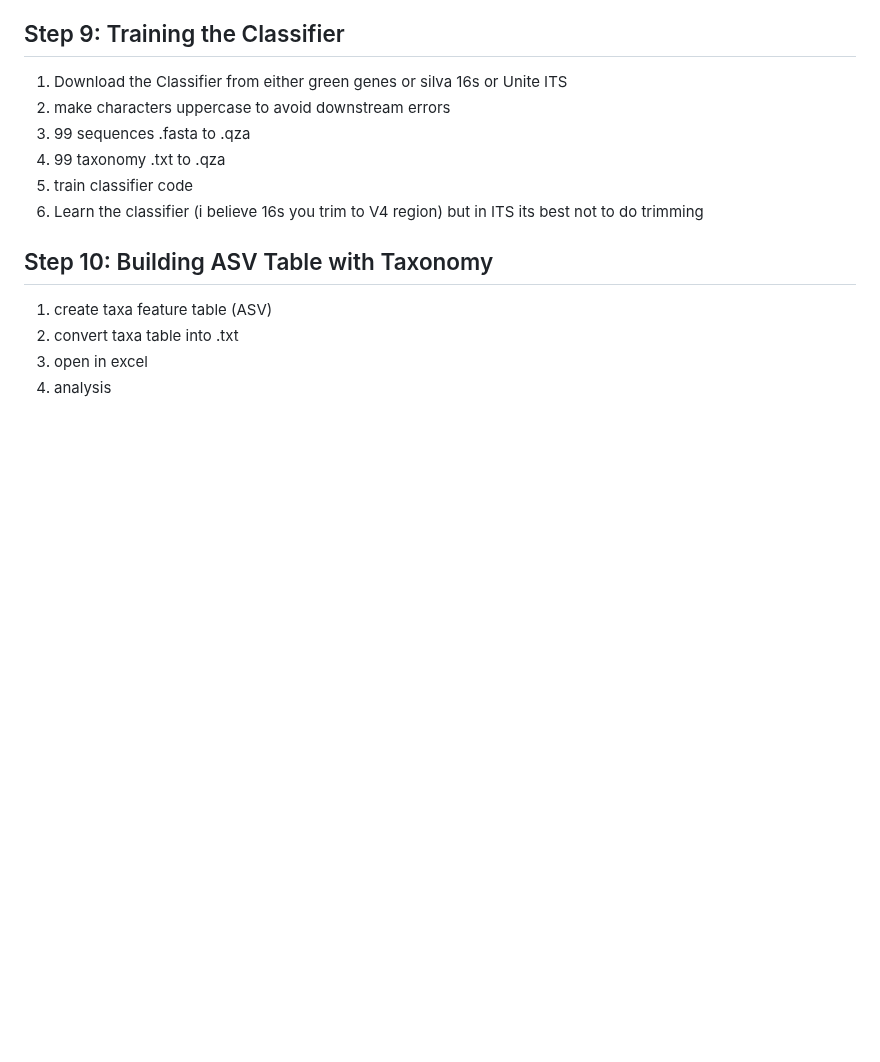
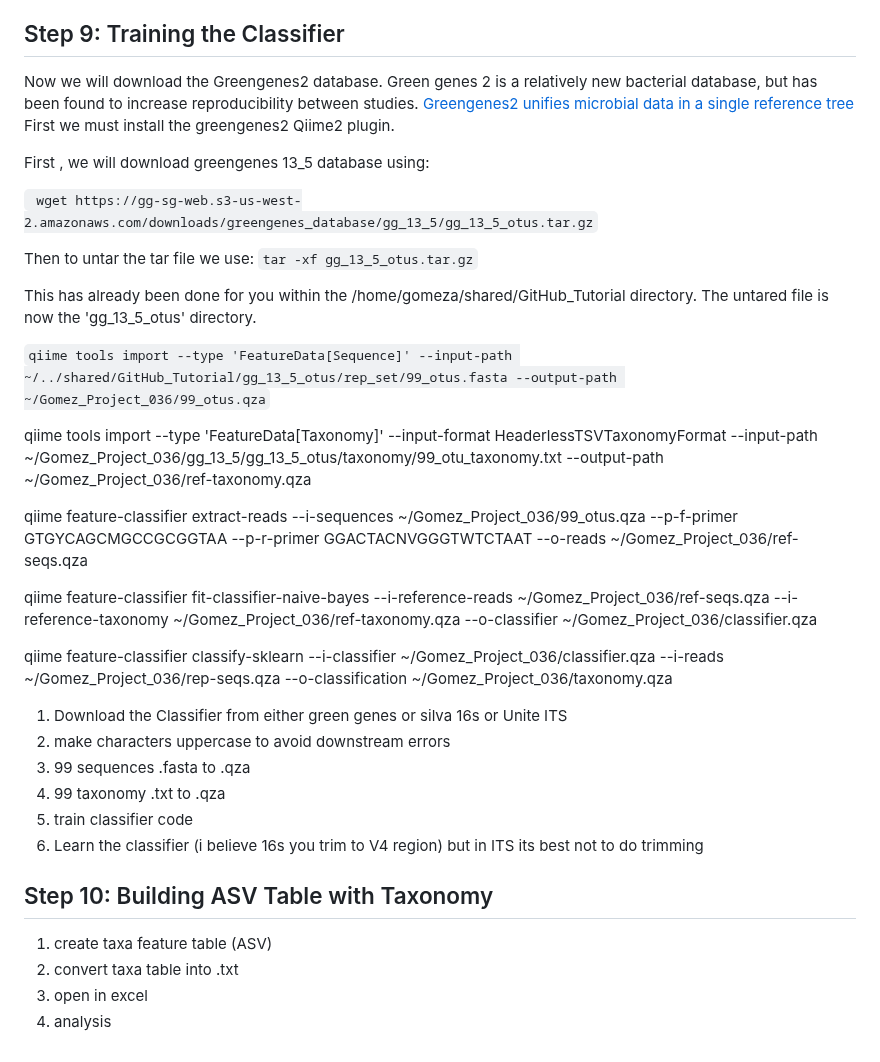
Before and after one commit to StephRut/MSI-QIIME2-Pipeline-Tutorial, a Markdown page: README.md, the part around the change. Rendered like a GitHub page; blank space fills up the shorter version.

````diff
--- a/README.md
+++ b/README.md
@@ -310,6 +310,30 @@ If a large percentage of reads do not make it past the non-chimeric reads, this
 In our case, only ~ 53.8% of the input reads were non-chimeric. Looking at each stage of the filtering and denoising process, a majority of the reads were lost due to the intial filter with only approximately 58.9% passing through. Therefore, we will reduce the trunc length for both the forward and reverse reads to increase our recovery. After several filtering iterations, a forward trunc length of 165 and a reverse trunc length of 104 produced the best recovery results. With these parameters, ~75.1% passed the initial input filter, ~71.5% merged, while ~66.7% of the reads were non-chimeric. At this point, if you would like a greater recovery, I would recommend analyzing single-end reads. [HOW TO DO SINGLE-END ANALYSIS**]
 
 ## Step 9: Training the Classifier
+Now we will download the Greengenes2 database. Green genes 2 is a relatively new bacterial database, but has been found to increase reproducibility between studies. [Greengenes2 unifies microbial data in a single reference tree](https://www.nature.com/articles/s41587-023-01845-1)
+First we must install the greengenes2 Qiime2 plugin.
+
+First , we will download greengenes 13_5 database using:
+
+``` wget https://gg-sg-web.s3-us-west-2.amazonaws.com/downloads/greengenes_database/gg_13_5/gg_13_5_otus.tar.gz```
+
+Then to untar the tar file we use:
+```tar -xf gg_13_5_otus.tar.gz```
+
+This has already been done for you within the /home/gomeza/shared/GitHub_Tutorial directory. The untared file is now the 'gg_13_5_otus' directory.
+
+```qiime tools import --type 'FeatureData[Sequence]' --input-path ~/../shared/GitHub_Tutorial/gg_13_5_otus/rep_set/99_otus.fasta --output-path ~/Gomez_Project_036/99_otus.qza```
+
+qiime tools import --type 'FeatureData[Taxonomy]' --input-format HeaderlessTSVTaxonomyFormat --input-path ~/Gomez_Project_036/gg_13_5/gg_13_5_otus/taxonomy/99_otu_taxonomy.txt --output-path ~/Gomez_Project_036/ref-taxonomy.qza
+
+qiime feature-classifier extract-reads --i-sequences ~/Gomez_Project_036/99_otus.qza --p-f-primer GTGYCAGCMGCCGCGGTAA --p-r-primer GGACTACNVGGGTWTCTAAT --o-reads ~/Gomez_Project_036/ref-seqs.qza
+
+qiime feature-classifier fit-classifier-naive-bayes --i-reference-reads ~/Gomez_Project_036/ref-seqs.qza --i-reference-taxonomy ~/Gomez_Project_036/ref-taxonomy.qza --o-classifier ~/Gomez_Project_036/classifier.qza
+
+qiime feature-classifier classify-sklearn --i-classifier ~/Gomez_Project_036/classifier.qza --i-reads ~/Gomez_Project_036/rep-seqs.qza --o-classification ~/Gomez_Project_036/taxonomy.qza
+
+
+
  1) Download the Classifier from either green genes or silva 16s or Unite ITS
  3) make characters uppercase to avoid downstream errors
  4) 99 sequences .fasta to .qza
````
